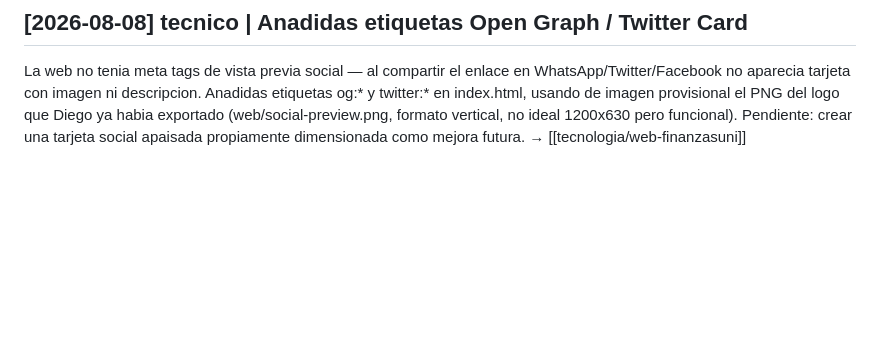
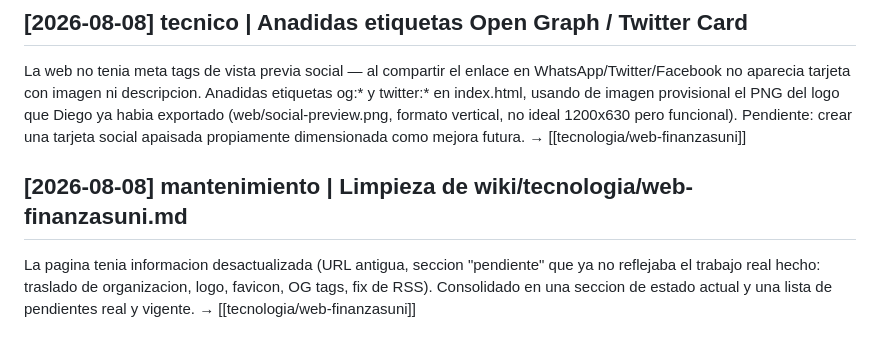
Before and after one commit to FinanzasUni/FinanzasUni, a Markdown page: wiki/log.md, the part around the change. Drawn GitHub-style; blank space fills up the shorter version.

```diff
--- a/wiki/log.md
+++ b/wiki/log.md
@@ -236,3 +236,10 @@ logo que Diego ya habia exportado (web/social-preview.png, formato vertical, no
 ideal 1200x630 pero funcional). Pendiente: crear una tarjeta social apaisada
 propiamente dimensionada como mejora futura.
 → [[tecnologia/web-finanzasuni]]
+
+## [2026-08-08] mantenimiento | Limpieza de wiki/tecnologia/web-finanzasuni.md
+La pagina tenia informacion desactualizada (URL antigua, seccion "pendiente" que ya
+no reflejaba el trabajo real hecho: traslado de organizacion, logo, favicon, OG tags,
+fix de RSS). Consolidado en una seccion de estado actual y una lista de pendientes
+real y vigente.
+→ [[tecnologia/web-finanzasuni]]
```
Also changed, not shown: wiki/tecnologia/web-finanzasuni.md (+35 -10 lines).
